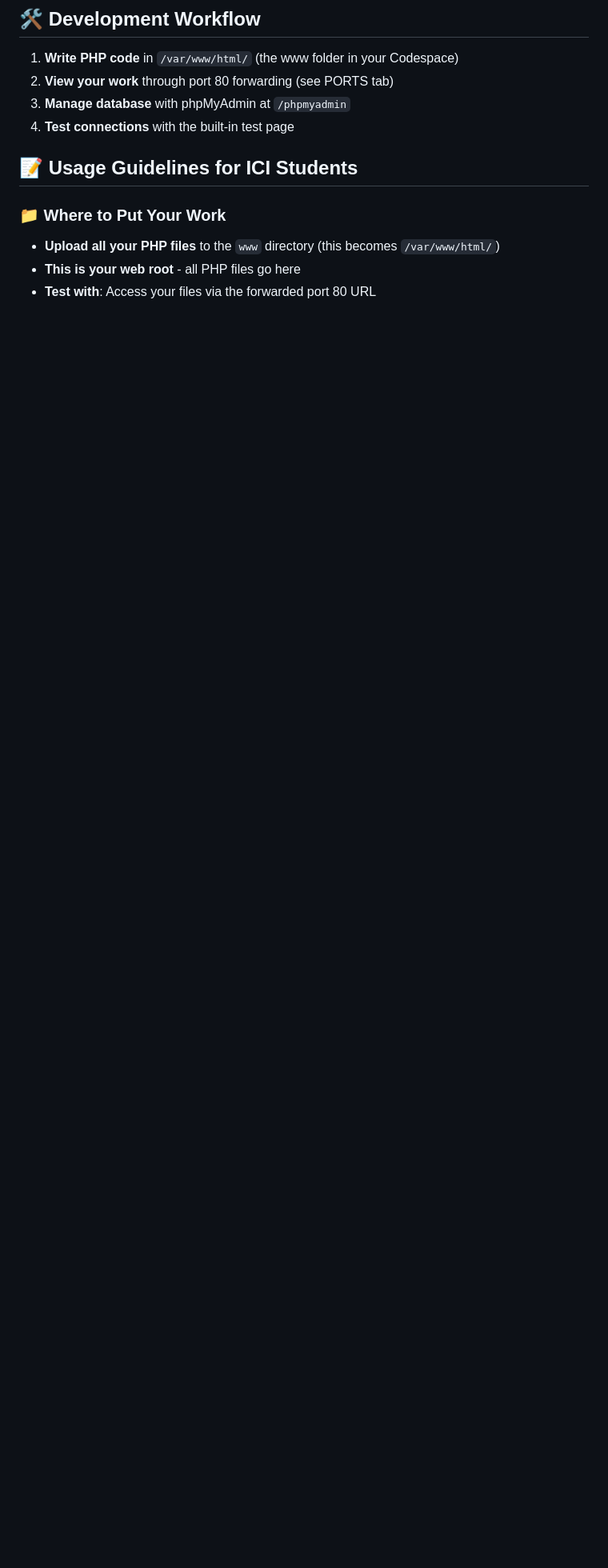
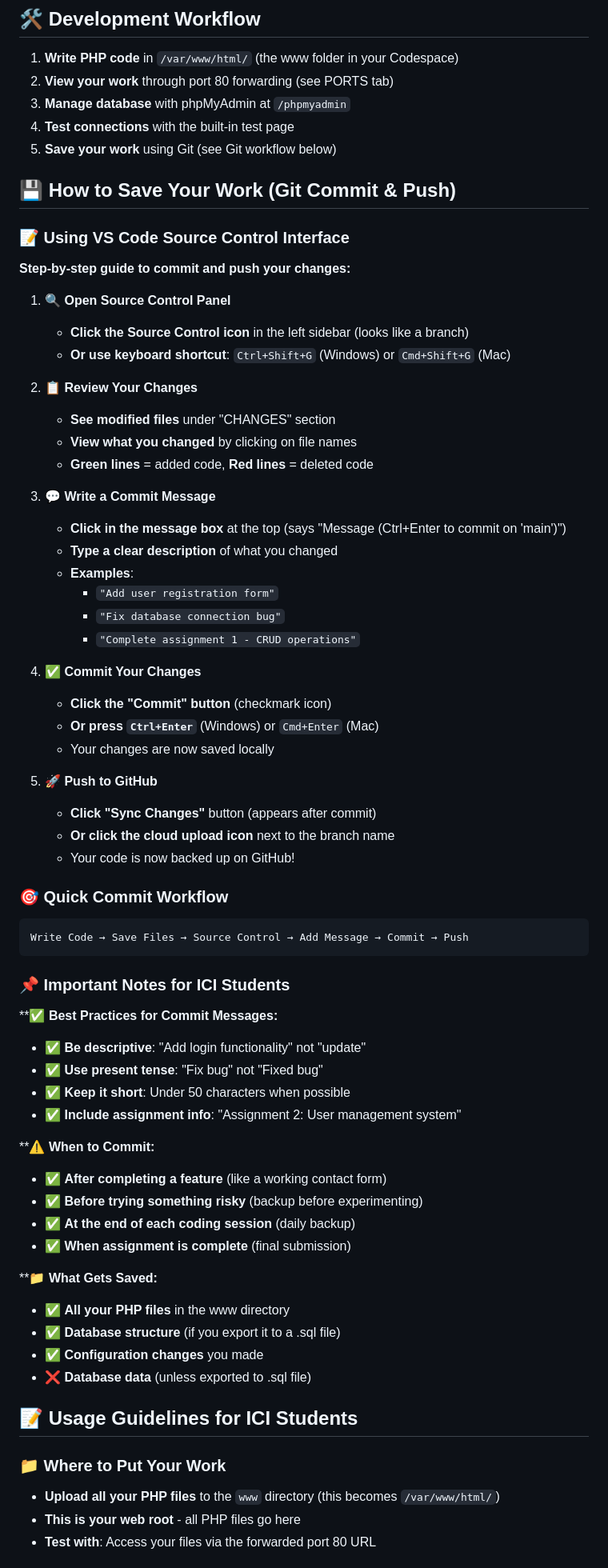
Before and after one commit to ici-github/ICI-SHS-IT-XAMPP-Codespaces-Package, a Markdown page: README.md, the part around the change. Shown at 80% size. GitHub-like rendering; blank space fills up the shorter version.

Commit message:
Add Git commit and push workflow instructions to README

````diff
--- a/README.md
+++ b/README.md
@@ -188,6 +188,65 @@ mysqli_close($conn);
 2. **View your work** through port 80 forwarding (see PORTS tab)
 3. **Manage database** with phpMyAdmin at `/phpmyadmin`
 4. **Test connections** with the built-in test page
+5. **Save your work** using Git (see Git workflow below)
+
+## 💾 How to Save Your Work (Git Commit & Push)
+
+### 📝 Using VS Code Source Control Interface
+
+**Step-by-step guide to commit and push your changes:**
+
+1. **🔍 Open Source Control Panel**
+   - **Click the Source Control icon** in the left sidebar (looks like a branch)
+   - **Or use keyboard shortcut**: `Ctrl+Shift+G` (Windows) or `Cmd+Shift+G` (Mac)
+
+2. **📋 Review Your Changes**
+   - **See modified files** under "CHANGES" section
+   - **View what you changed** by clicking on file names
+   - **Green lines** = added code, **Red lines** = deleted code
+
+3. **💬 Write a Commit Message**
+   - **Click in the message box** at the top (says "Message (Ctrl+Enter to commit on 'main')")
+   - **Type a clear description** of what you changed
+   - **Examples**:
+     - `"Add user registration form"`
+     - `"Fix database connection bug"`
+     - `"Complete assignment 1 - CRUD operations"`
+
+4. **✅ Commit Your Changes**
+   - **Click the "Commit" button** (checkmark icon)
+   - **Or press `Ctrl+Enter`** (Windows) or `Cmd+Enter` (Mac)
+   - Your changes are now saved locally
+
+5. **🚀 Push to GitHub**
+   - **Click "Sync Changes"** button (appears after commit)
+   - **Or click the cloud upload icon** next to the branch name
+   - Your code is now backed up on GitHub!
+
+### 🎯 Quick Commit Workflow
+```
+Write Code → Save Files → Source Control → Add Message → Commit → Push
+```
+
+### 📌 Important Notes for ICI Students
+
+**✅ **Best Practices for Commit Messages:**
+- ✅ **Be descriptive**: "Add login functionality" not "update"
+- ✅ **Use present tense**: "Fix bug" not "Fixed bug"
+- ✅ **Keep it short**: Under 50 characters when possible
+- ✅ **Include assignment info**: "Assignment 2: User management system"
+
+**⚠️ **When to Commit:**
+- ✅ **After completing a feature** (like a working contact form)
+- ✅ **Before trying something risky** (backup before experimenting)
+- ✅ **At the end of each coding session** (daily backup)
+- ✅ **When assignment is complete** (final submission)
+
+**📁 **What Gets Saved:**
+- ✅ **All your PHP files** in the www directory
+- ✅ **Database structure** (if you export it to a .sql file)
+- ✅ **Configuration changes** you made
+- ❌ **Database data** (unless exported to .sql file)
 
 ## 📝 Usage Guidelines for ICI Students
 
````
